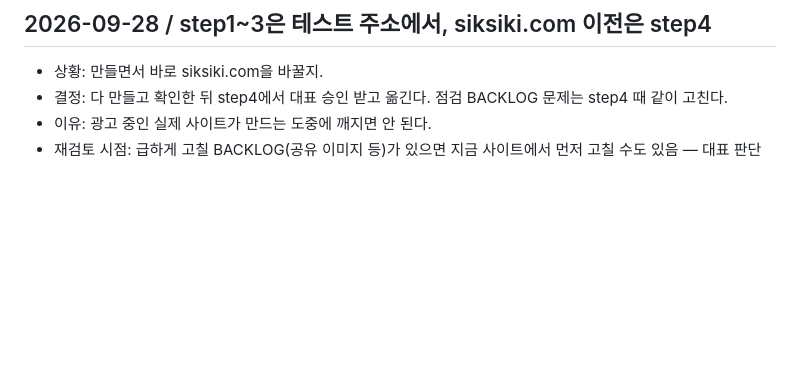
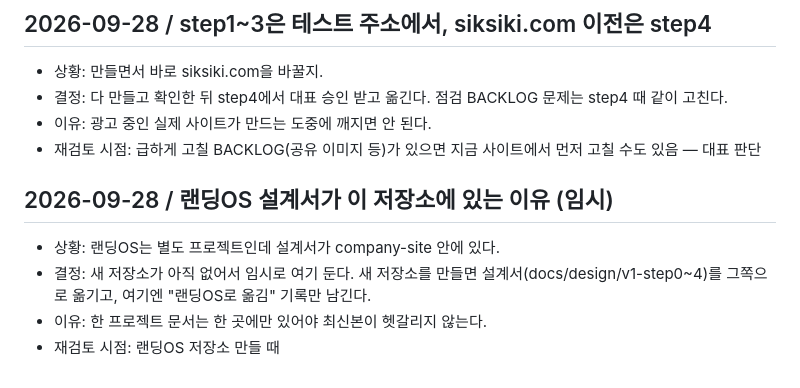
Before and after one commit to dfaith0308/company-site, a Markdown page: docs/DECISIONS.md, the part around the change. Rendered like a GitHub page; blank space fills up the shorter version.

Commit message:
랜딩OS 설계서 위치 결정 기록
Co-Authored-By: Claude Opus 5.5 <noreply@anthropic.com>

```diff
--- a/docs/DECISIONS.md
+++ b/docs/DECISIONS.md
@@ -59,3 +59,9 @@
 - 결정: 다 만들고 확인한 뒤 step4에서 대표 승인 받고 옮긴다. 점검 BACKLOG 문제는 step4 때 같이 고친다.
 - 이유: 광고 중인 실제 사이트가 만드는 도중에 깨지면 안 된다.
 - 재검토 시점: 급하게 고칠 BACKLOG(공유 이미지 등)가 있으면 지금 사이트에서 먼저 고칠 수도 있음 — 대표 판단
+
+## 2026-09-28 / 랜딩OS 설계서가 이 저장소에 있는 이유 (임시)
+- 상황: 랜딩OS는 별도 프로젝트인데 설계서가 company-site 안에 있다.
+- 결정: 새 저장소가 아직 없어서 임시로 여기 둔다. 새 저장소를 만들면 설계서(docs/design/v1-step0~4)를 그쪽으로 옮기고, 여기엔 "랜딩OS로 옮김" 기록만 남긴다.
+- 이유: 한 프로젝트 문서는 한 곳에만 있어야 최신본이 헷갈리지 않는다.
+- 재검토 시점: 랜딩OS 저장소 만들 때
```
